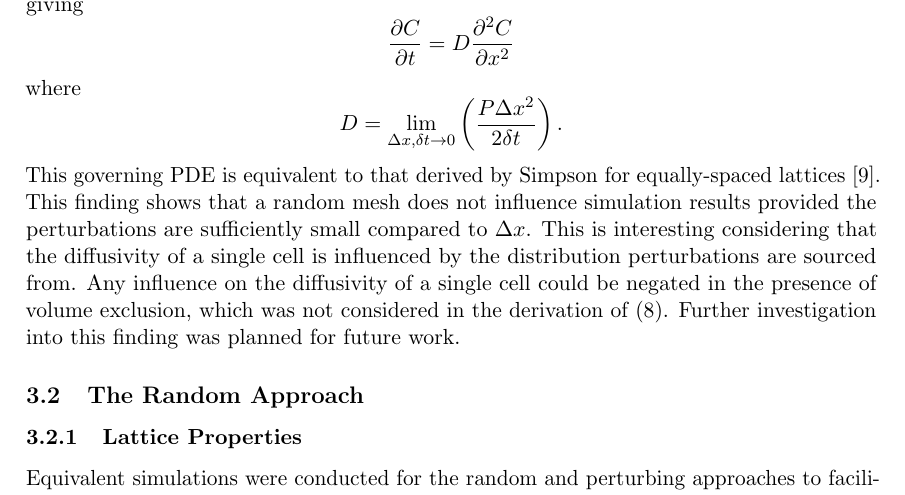
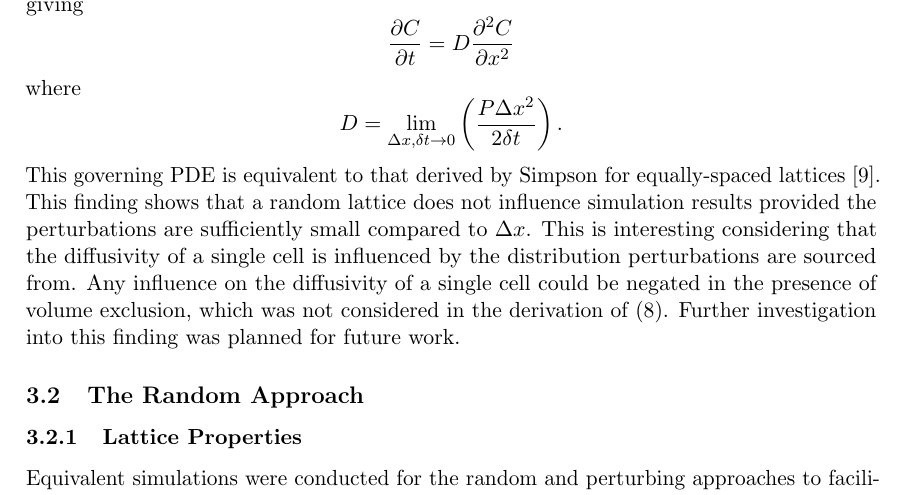
Before and after one commit to mwall1992/VRES-13-14-report, a LaTeX document (VRES_2013_14_Report.tex): part of page 12 of 26, cut so that both start at the same text. Compiled offline with pdfLaTeX.

Commit message:
Fixed typos

```diff
--- a/VRES_2013_14_Report.tex
+++ b/VRES_2013_14_Report.tex
@@ -546,7 +546,7 @@
 		  	\begin{equation*}
 		  		D = \lim_{\Delta x, \delta t \to 0} \left( \frac{P {\Delta x}^2}{2 \delta t}\right).
 		  	\end{equation*}
-		  	This governing PDE is equivalent to that derived by Simpson for equally-spaced lattices \cite{simpson2009diffusing}. This finding shows that a random mesh does not influence simulation results provided the perturbations are sufficiently small compared to $\Delta x$. This is interesting considering that the diffusivity of a single cell is influenced by the distribution perturbations are sourced from. Any influence on the diffusivity of a single cell could be negated in the presence of volume exclusion, which was not considered in the derivation of (\ref{eq:expectedSumSquaredDispAns}). Further investigation into this finding was planned for future work.
+		  	This governing PDE is equivalent to that derived by Simpson for equally-spaced lattices \cite{simpson2009diffusing}. This finding shows that a random lattice does not influence simulation results provided the perturbations are sufficiently small compared to $\Delta x$. This is interesting considering that the diffusivity of a single cell is influenced by the distribution perturbations are sourced from. Any influence on the diffusivity of a single cell could be negated in the presence of volume exclusion, which was not considered in the derivation of (\ref{eq:expectedSumSquaredDispAns}). Further investigation into this finding was planned for future work.
 
 		% end subs:pertubinganddiffusivity
 
```
Also changed, not shown: VRES_2013_14_Report.pdf.
